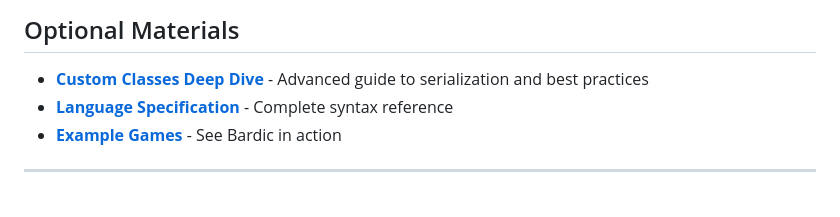
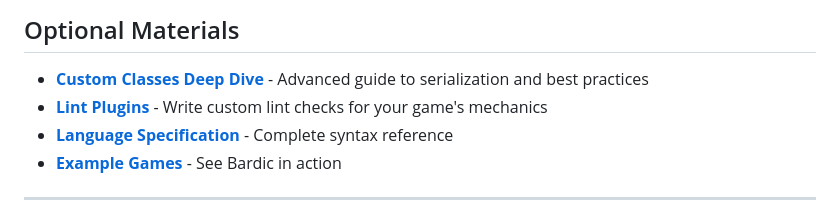
Before and after one commit to katelouie/bardic, a Markdown page: docs/tutorials/README.md, the part around the change. Drawn GitHub-style.

```diff
--- a/docs/tutorials/README.md
+++ b/docs/tutorials/README.md
@@ -143,6 +143,7 @@ If you want to leverage Python's full capabilities:
 ## Optional Materials
 
 - **[Custom Classes Deep Dive](../cookbook/custom-classes.md)** - Advanced guide to serialization and best practices
+- **[Lint Plugins](../lint-plugins.md)** - Write custom lint checks for your game's mechanics
 - **[Language Specification](../spec.md)** - Complete syntax reference
 - **[Example Games](https://github.com/katelouie/arcanum-game)** - See Bardic in action
 
```
Also changed, not shown: README.md (+3 -0 lines).
